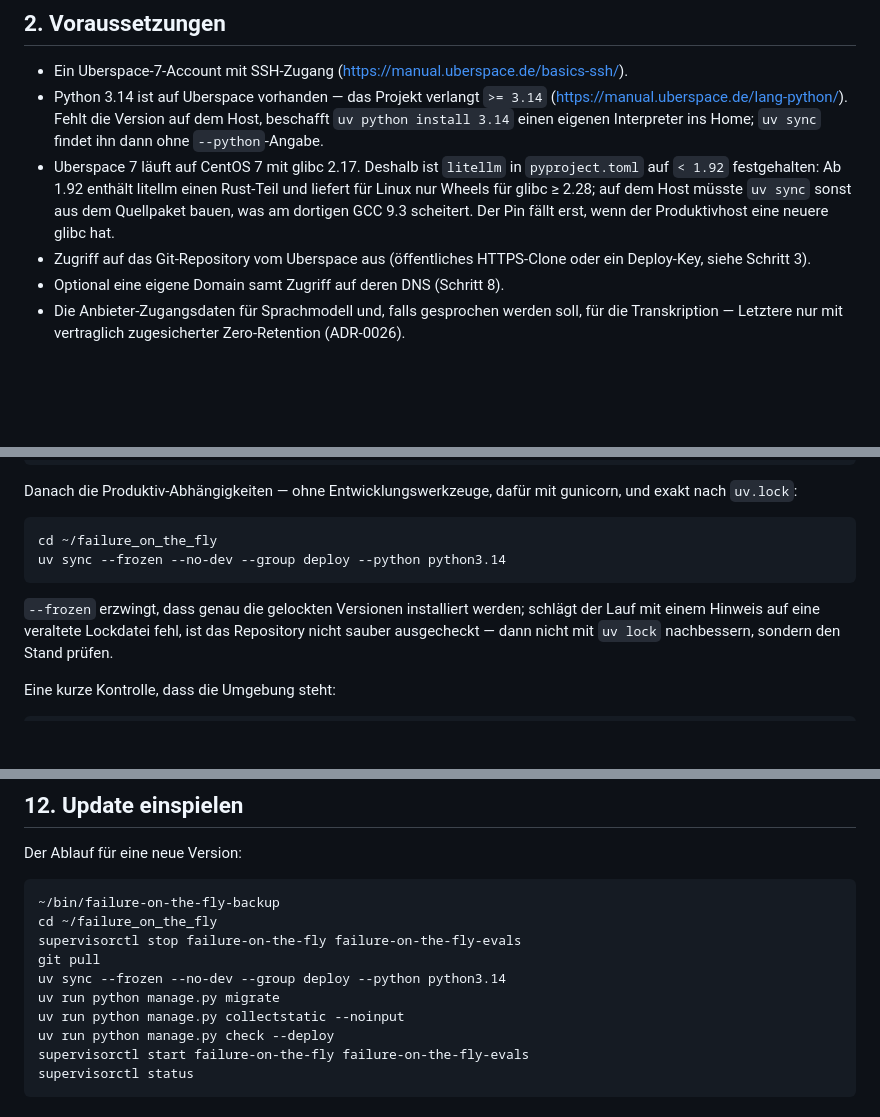
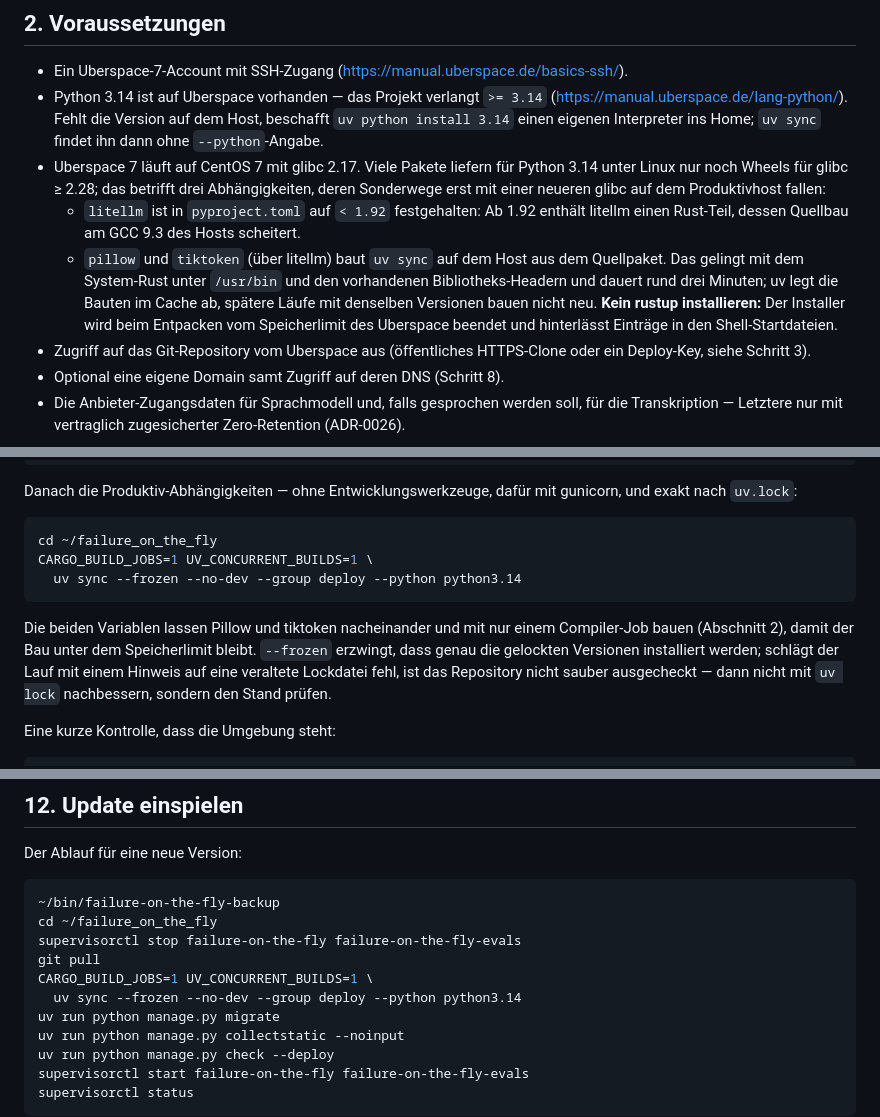
Before and after one commit to fgrng/failure_on_the_fly, a Markdown page: docs/DEPLOYMENT.md, 3 parts joined by grey strips. GitHub-like rendering; blank space fills up the shorter version.

Commit message:
Deploy-Doku: Pillow und tiktoken auf glibc 2.17 aus dem Quellpaket bauen (#468)
Für Python 3.14 und glibc 2.17 fehlen im Lock nur für pillow 12.3.0 und
tiktoken Wheels. Beide baut uv auf Uberspace 7 mit dem System-Rust aus
dem Quellpaket; auf der Produktivinstanz nachgewiesen. uv sync läuft mit
einem Compiler-Job, damit der Bau unter dem Speicherlimit bleibt. Der
litellm-Pin bleibt.

Co-Authored-By: Claude Opus 5.5 <noreply@anthropic.com>

````diff
--- a/docs/DEPLOYMENT.md
+++ b/docs/DEPLOYMENT.md
@@ -59,11 +59,19 @@ Konsequenzen, die den Rest der Anleitung erklären:
   (<https://manual.uberspace.de/lang-python/>). Fehlt die Version auf dem Host,
   beschafft `uv python install 3.14` einen eigenen Interpreter ins Home;
   `uv sync` findet ihn dann ohne `--python`-Angabe.
-- Uberspace 7 läuft auf CentOS 7 mit glibc 2.17. Deshalb ist `litellm` in
-  `pyproject.toml` auf `< 1.92` festgehalten: Ab 1.92 enthält litellm einen
-  Rust-Teil und liefert für Linux nur Wheels für glibc ≥ 2.28; auf dem Host
-  müsste `uv sync` sonst aus dem Quellpaket bauen, was am dortigen GCC 9.3
-  scheitert. Der Pin fällt erst, wenn der Produktivhost eine neuere glibc hat.
+- Uberspace 7 läuft auf CentOS 7 mit glibc 2.17. Viele Pakete liefern für Python
+  3.14 unter Linux nur noch Wheels für glibc ≥ 2.28; das betrifft drei
+  Abhängigkeiten, deren Sonderwege erst mit einer neueren glibc auf dem
+  Produktivhost fallen:
+  - `litellm` ist in `pyproject.toml` auf `< 1.92` festgehalten: Ab 1.92 enthält
+    litellm einen Rust-Teil, dessen Quellbau am GCC 9.3 des Hosts scheitert.
+  - `pillow` und `tiktoken` (über litellm) baut `uv sync` auf dem Host aus dem
+    Quellpaket. Das gelingt mit dem System-Rust unter `/usr/bin` und den
+    vorhandenen Bibliotheks-Headern und dauert rund drei Minuten; uv legt die
+    Bauten im Cache ab, spätere Läufe mit denselben Versionen bauen nicht neu.
+    **Kein rustup installieren:** Der Installer wird beim Entpacken vom
+    Speicherlimit des Uberspace beendet und hinterlässt Einträge in den
+    Shell-Startdateien.
 - Zugriff auf das Git-Repository vom Uberspace aus (öffentliches HTTPS-Clone
   oder ein Deploy-Key, siehe Schritt 3).
 - Optional eine eigene Domain samt Zugriff auf deren DNS (Schritt 8).
@@ -123,9 +131,12 @@ gunicorn, und exakt nach `uv.lock`:
 
 ```bash
 cd ~/failure_on_the_fly
-uv sync --frozen --no-dev --group deploy --python python3.14
+CARGO_BUILD_JOBS=1 UV_CONCURRENT_BUILDS=1 \
+  uv sync --frozen --no-dev --group deploy --python python3.14
 ```
 
+Die beiden Variablen lassen Pillow und tiktoken nacheinander und mit nur einem
+Compiler-Job bauen (Abschnitt 2), damit der Bau unter dem Speicherlimit bleibt.
 `--frozen` erzwingt, dass genau die gelockten Versionen installiert werden;
 schlägt der Lauf mit einem Hinweis auf eine veraltete Lockdatei fehl, ist das
 Repository nicht sauber ausgecheckt — dann nicht mit `uv lock` nachbessern,
@@ -557,7 +568,8 @@ Der Ablauf für eine neue Version:
 cd ~/failure_on_the_fly
 supervisorctl stop failure-on-the-fly failure-on-the-fly-evals
 git pull
-uv sync --frozen --no-dev --group deploy --python python3.14
+CARGO_BUILD_JOBS=1 UV_CONCURRENT_BUILDS=1 \
+  uv sync --frozen --no-dev --group deploy --python python3.14
 uv run python manage.py migrate
 uv run python manage.py collectstatic --noinput
 uv run python manage.py check --deploy
````
